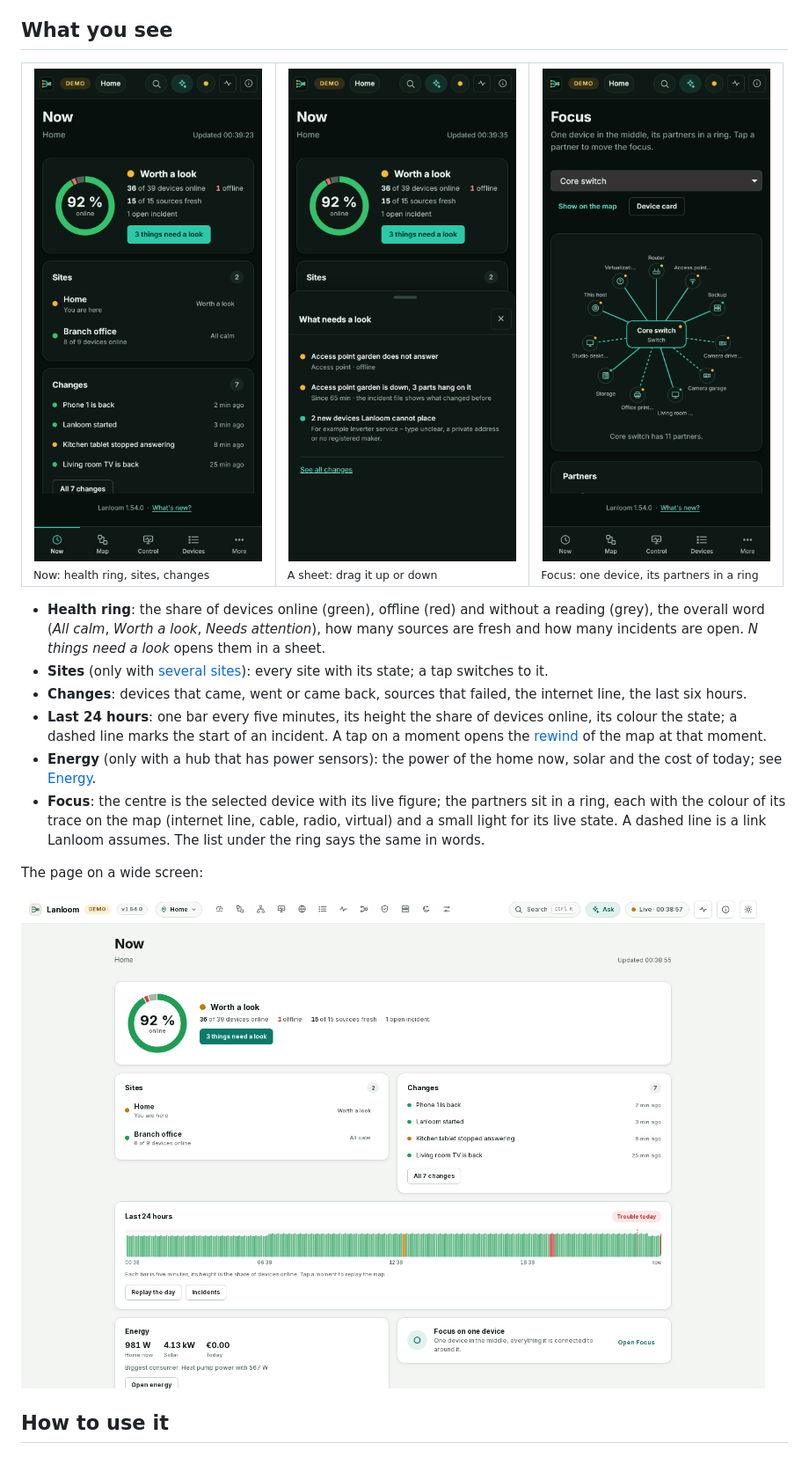
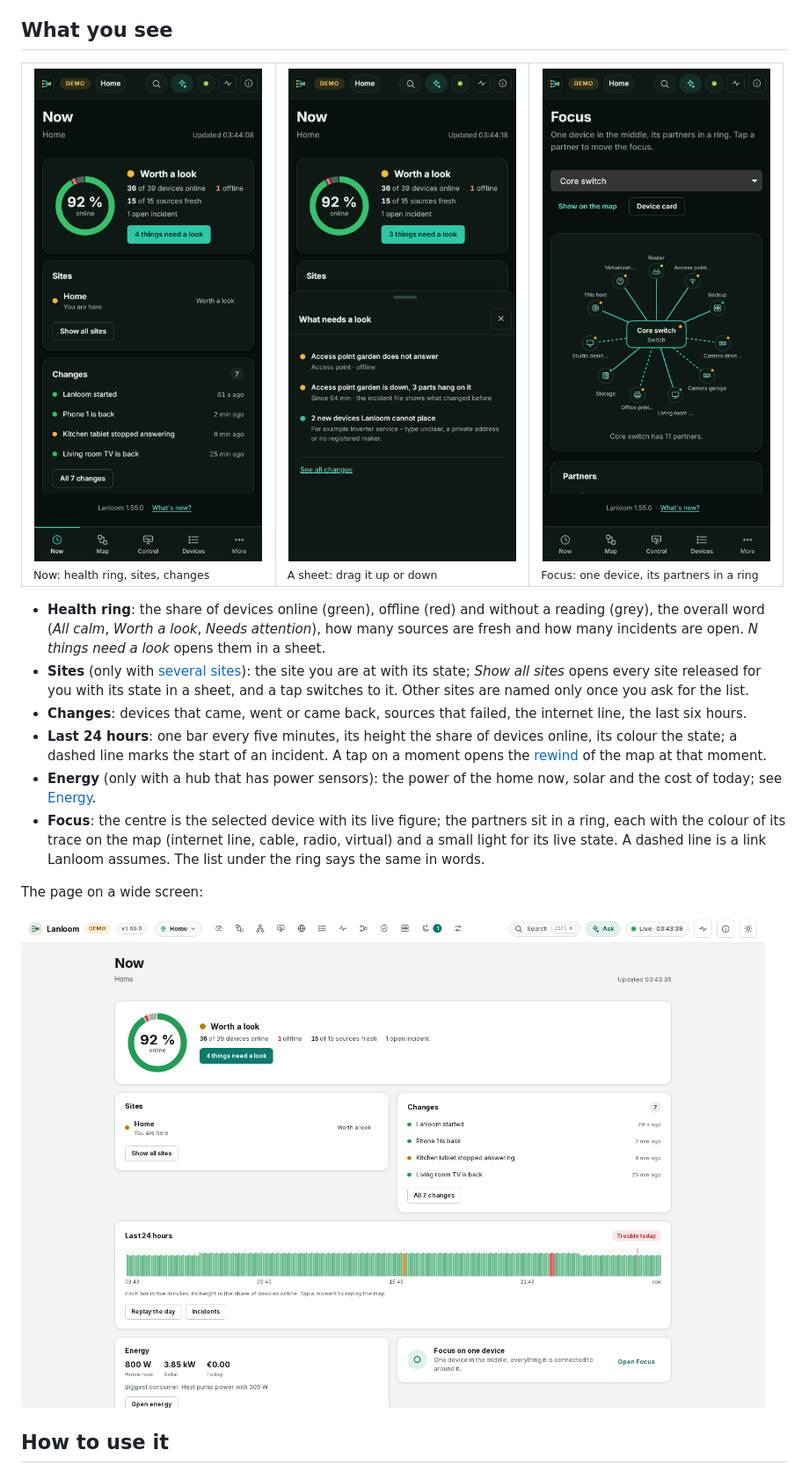
Before and after one commit to robeertm/lanloom, a Markdown page: docs/manual/now.md, the part around the change. Shown at 88% size. Drawn GitHub-style; pictures changed too: docs/screenshots/focus-phone-dark.png, docs/screenshots/now-light.png, docs/screenshots/now-phone-dark.png.

Commit message:
S16S17: Now names only the own site (others in a sheet on request, M2), fresh screenshots, manual
Co-Authored-By: Claude Opus 5.5 <noreply@anthropic.com>

```diff
--- a/docs/manual/now.md
+++ b/docs/manual/now.md
@@ -21,7 +21,8 @@ well, but they are made for one hand and a small screen. Everything here only re
 - **Health ring**: the share of devices online (green), offline (red) and without a reading (grey), the overall word
   (*All calm*, *Worth a look*, *Needs attention*), how many sources are fresh and how many incidents are open. *N things
   need a look* opens them in a sheet.
-- **Sites** (only with [several sites](sites.md)): every site with its state; a tap switches to it.
+- **Sites** (only with [several sites](sites.md)): the site you are at with its state; *Show all sites* opens every site
+  released for you with its state in a sheet, and a tap switches to it. Other sites are named only once you ask for the list.
 - **Changes**: devices that came, went or came back, sources that failed, the internet line, the last six hours.
 - **Last 24 hours**: one bar every five minutes, its height the share of devices online, its colour the state; a dashed
   line marks the start of an incident. A tap on a moment opens the [rewind](incidents.md) of the map at that moment.
```
Also changed, not shown: docs/screenshots/energy-light.png, docs/screenshots/energy-phone-dark.png, 7 other files.
